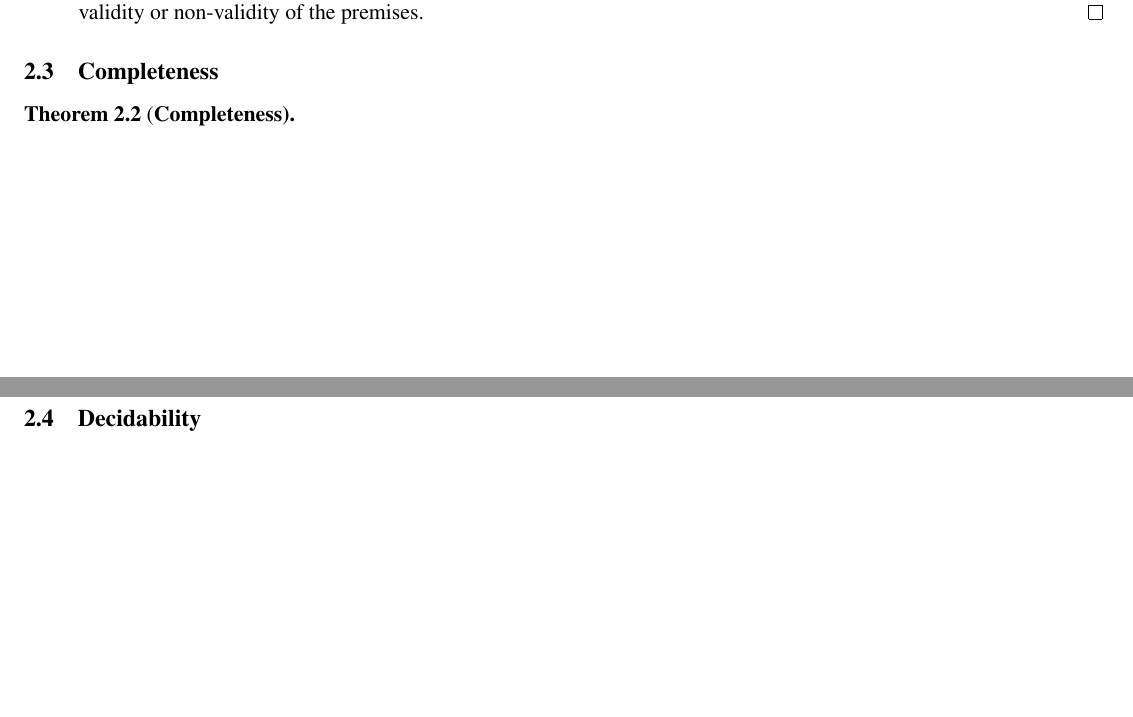
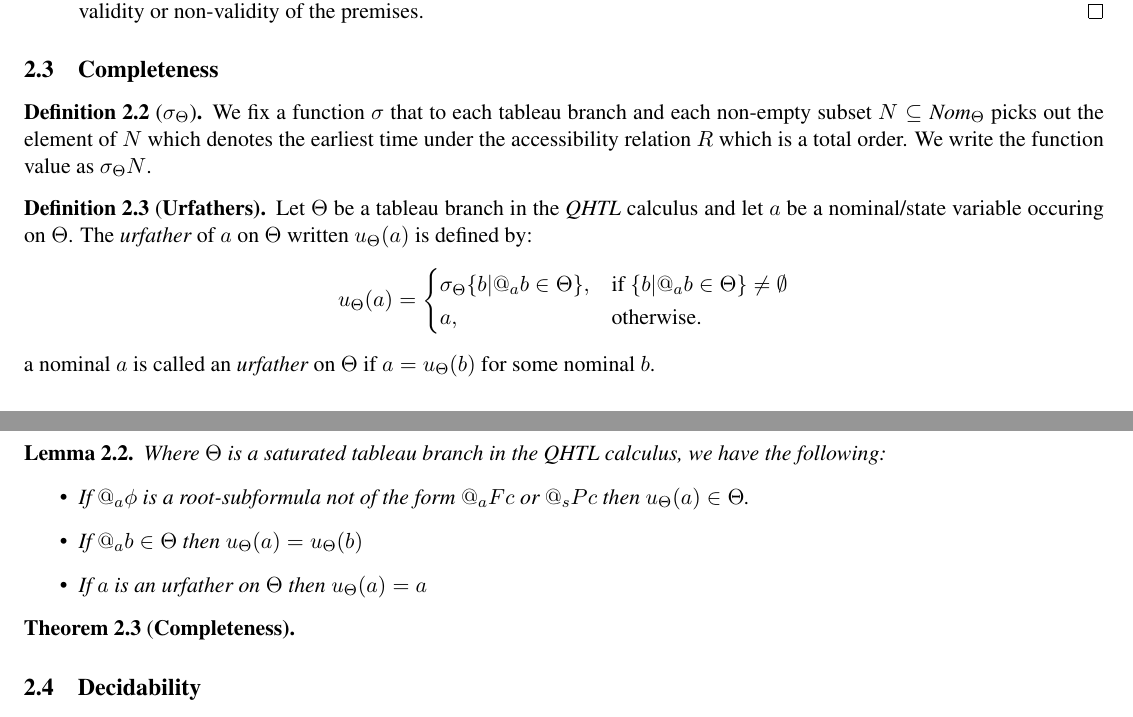
Before and after one commit to Eli-Goldner/masters-thesis, a LaTeX paper (proof.tex): two parts of pages 6 and 7 of 8, joined at a grey line, cut so that both start at the same text, the shorter picture padded with empty space. Compiled offline with pdfLaTeX.

Commit message:
modified:   proof.pdf  	modified:   proof.tex

```diff
--- a/proof.tex
+++ b/proof.tex
@@ -800,12 +800,60 @@ in which $\Sigma$ is satisfiable by label.
   Thus the expansion of $\Sigma$ by $=-$\textsf{Ref} or \textsf{Ref}
   is satisfiable by label.
 
-  Using this we have demonstrated that the results of application of a tableau rule to one or more premises
+  Using this we have demonstrated that the results
+  of application of a tableau rule to one or more premises
   reflect the validity or non-validity of the premises. \qed
 
 \end{itemize}
 
 \subsection{Completeness}
+
+\begin{definition}[$\sigma_{\Theta}$]
+  We fix a function $\sigma$
+  that to each tableau branch
+  and each non-empty subset
+  $N \subseteq \textit{Nom}_{\Theta}$
+  picks out the element of $N$ which
+  denotes the earliest time under the
+  accessibility relation $R$ which is
+  a total order.  We write the function
+  value as $\sigma_{\Theta} N$.
+\end{definition}
+
+\begin{definition}[{\bf Urfathers}]
+  Let $\Theta$ be a tableau branch
+  in the {\it QHTL} calculus and
+  let $a$ be a nominal/state variable
+  occuring on $\Theta$.  The {\it urfather}
+  of $a$ on $\Theta$ written $u_{\Theta} (a)$
+  is defined by:
+  \[
+  u_{\Theta} (a) =
+  \begin{cases}
+    \sigma_{\Theta} \{ b | @_a b \in \Theta\},& \text{if } \{ b | @_a b \in \Theta\} \neq \emptyset \\
+    a,              & \text{otherwise.}
+  \end{cases}
+  \]
+  a nominal $a$ is called an {\it urfather} on $\Theta$
+  if $a = u_{\Theta} (b)$ for some nominal $b$.
+\end{definition}
+
+\begin{lemma}
+  Where $\Theta$ is a saturated tableau branch
+  in the {\it QHTL} calculus, we have the following:
+  \begin{itemize}
+  \item
+
+    If $@_a \phi$ is a root-subformula not of the form
+    $@_a F c$ or $@_s P c$ then $u_{\Theta} (a) \in \Theta$.
+  \item
+
+    If $@_a b \in \Theta$ then $u_{\Theta} (a) = u_{\Theta} (b)$
+  \item
+
+    If $a$ is an urfather on $\Theta$ then $u_{\Theta} (a) = a$
+  \end{itemize}
+\end{lemma}
 
 \begin{theorem}[{\bf Completeness}]
 
```
Also changed, not shown: proof.pdf.
